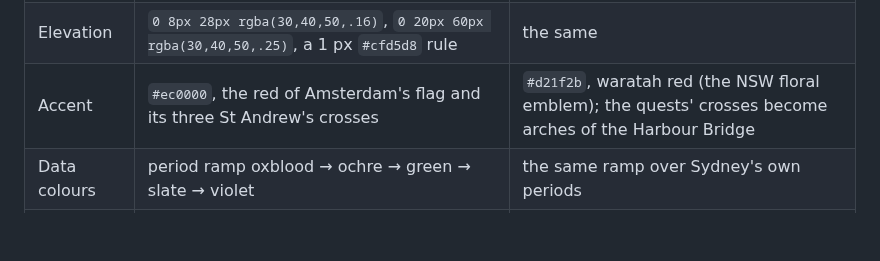
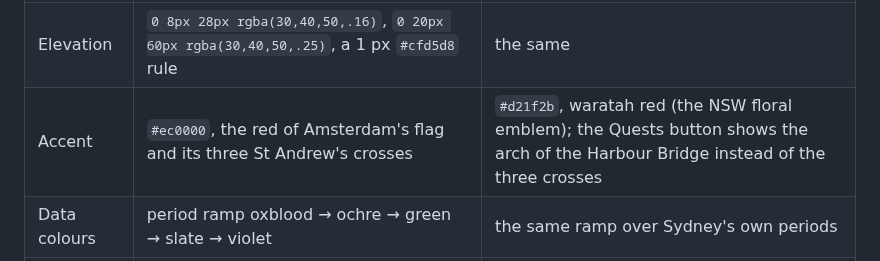
Before and after one commit to amarashi/SydMap, a Markdown page: design/README.md, the part around the change. Rendered like a GitHub page; blank space fills up the shorter version.

```diff
--- a/design/README.md
+++ b/design/README.md
@@ -12,7 +12,7 @@ What it found, and what SydMap keeps:
 | Type | Schibsted Grotesk only: display 64/800, h1 56/800, h2 26/800, body 14/400, micro 12/600 | the same |
 | Shape | pills (`999px`) for controls, `10px` cards, `2px` swatches | the same |
 | Elevation | `0 8px 28px rgba(30,40,50,.16)`, `0 20px 60px rgba(30,40,50,.25)`, a 1 px `#cfd5d8` rule | the same |
-| Accent | `#ec0000`, the red of Amsterdam's flag and its three St Andrew's crosses | `#d21f2b`, waratah red (the NSW floral emblem); the quests' crosses become arches of the Harbour Bridge |
+| Accent | `#ec0000`, the red of Amsterdam's flag and its three St Andrew's crosses | `#d21f2b`, waratah red (the NSW floral emblem); the Quests button shows the arch of the Harbour Bridge instead of the three crosses |
 | Data colours | period ramp oxblood → ochre → green → slate → violet | the same ramp over Sydney's own periods |
 | Brand | the vertical red LAYRS tag beside the city name | a vertical SYDMAP tag, so the page is not mistaken for a LAYRS project |
 
```
Also changed, not shown: README.md (+3 -2 lines), docs/rustgis-period-map.png, 6 other files.
